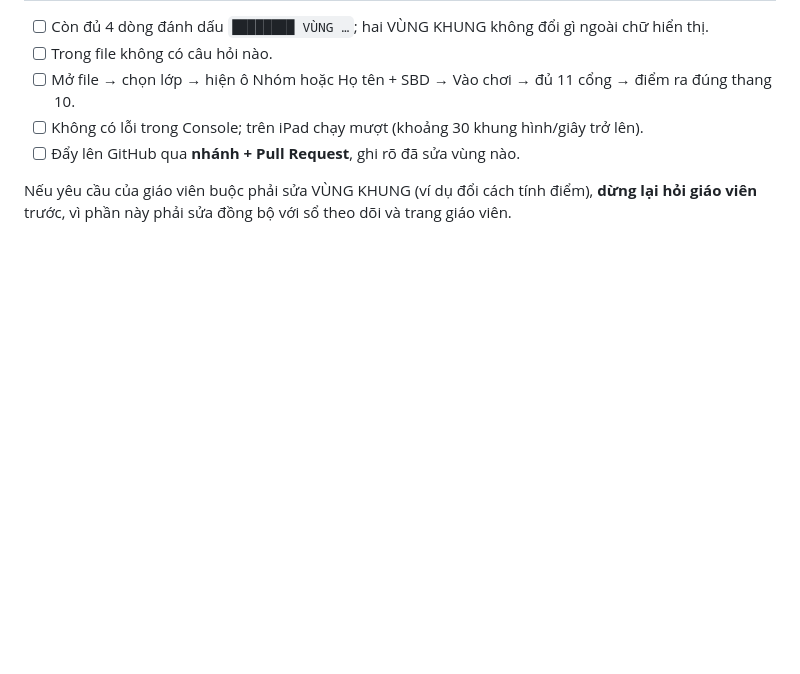
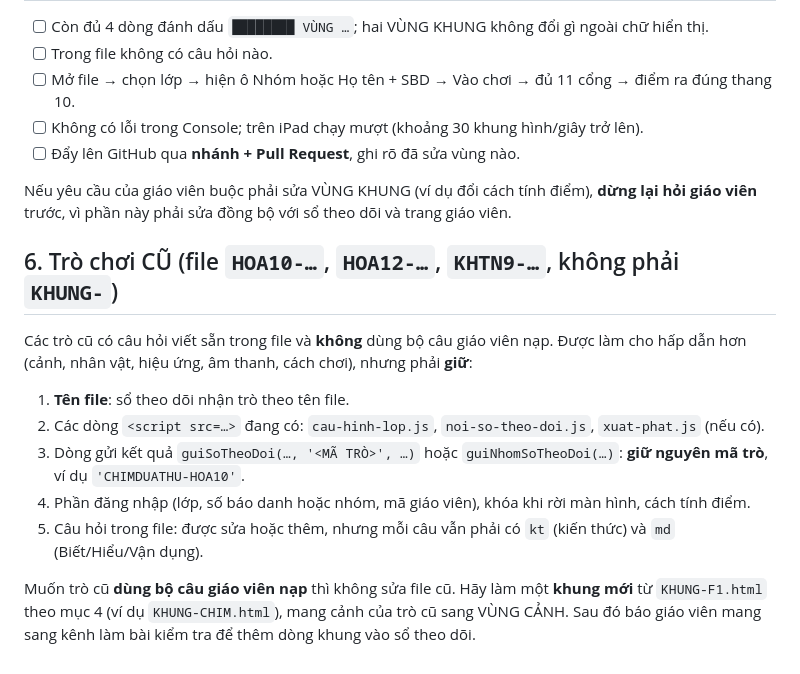
Before and after one commit to Sau-rieng/TRO--CHOI-IPAD, a Markdown page: HUONG-DAN-KHUNG.md, the part around the change. GitHub-like rendering; blank space fills up the shorter version.

Commit message:
HUONG-DAN-KHUNG: thêm mục quy định sửa trò chơi cũ
Co-Authored-By: Claude Opus 5.5 <noreply@anthropic.com>
Claude-Session: https://claude.ai/code/session_01JQnJLL73wSGViVx9eqiAhh

```diff
--- a/HUONG-DAN-KHUNG.md
+++ b/HUONG-DAN-KHUNG.md
@@ -47,3 +47,15 @@ Claude ở kênh này **phải đọc và làm đúng** các quy định dưới
 - [ ] Đẩy lên GitHub qua **nhánh + Pull Request**, ghi rõ đã sửa vùng nào.
 
 Nếu yêu cầu của giáo viên buộc phải sửa VÙNG KHUNG (ví dụ đổi cách tính điểm), **dừng lại hỏi giáo viên** trước, vì phần này phải sửa đồng bộ với sổ theo dõi và trang giáo viên.
+
+## 6. Trò chơi CŨ (file `HOA10-…`, `HOA12-…`, `KHTN9-…`, không phải `KHUNG-`)
+
+Các trò cũ có câu hỏi viết sẵn trong file và **không** dùng bộ câu giáo viên nạp. Được làm cho hấp dẫn hơn (cảnh, nhân vật, hiệu ứng, âm thanh, cách chơi), nhưng phải **giữ**:
+
+1. **Tên file**: sổ theo dõi nhận trò theo tên file.
+2. Các dòng `<script src=…>` đang có: `cau-hinh-lop.js`, `noi-so-theo-doi.js`, `xuat-phat.js` (nếu có).
+3. Dòng gửi kết quả `guiSoTheoDoi(…, '<MÃ TRÒ>', …)` hoặc `guiNhomSoTheoDoi(…)`: **giữ nguyên mã trò**, ví dụ `'CHIMDUATHU-HOA10'`.
+4. Phần đăng nhập (lớp, số báo danh hoặc nhóm, mã giáo viên), khóa khi rời màn hình, cách tính điểm.
+5. Câu hỏi trong file: được sửa hoặc thêm, nhưng mỗi câu vẫn phải có `kt` (kiến thức) và `md` (Biết/Hiểu/Vận dụng).
+
+Muốn trò cũ **dùng bộ câu giáo viên nạp** thì không sửa file cũ. Hãy làm một **khung mới** từ `KHUNG-F1.html` theo mục 4 (ví dụ `KHUNG-CHIM.html`), mang cảnh của trò cũ sang VÙNG CẢNH. Sau đó báo giáo viên mang sang kênh làm bài kiểm tra để thêm dòng khung vào sổ theo dõi.
```
